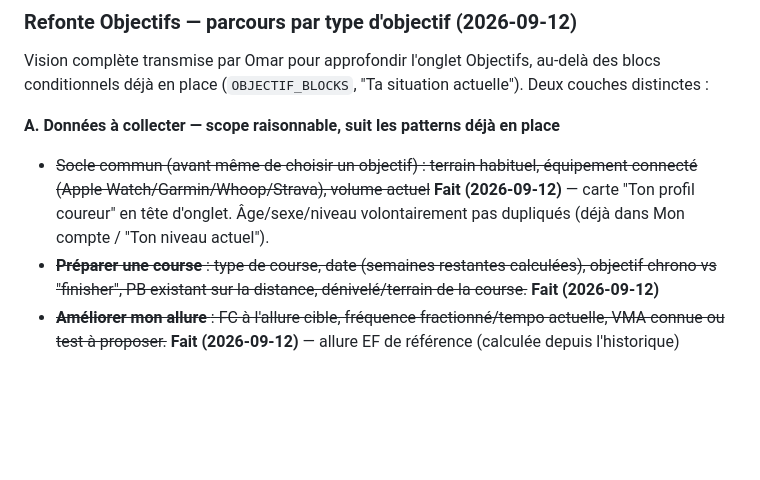
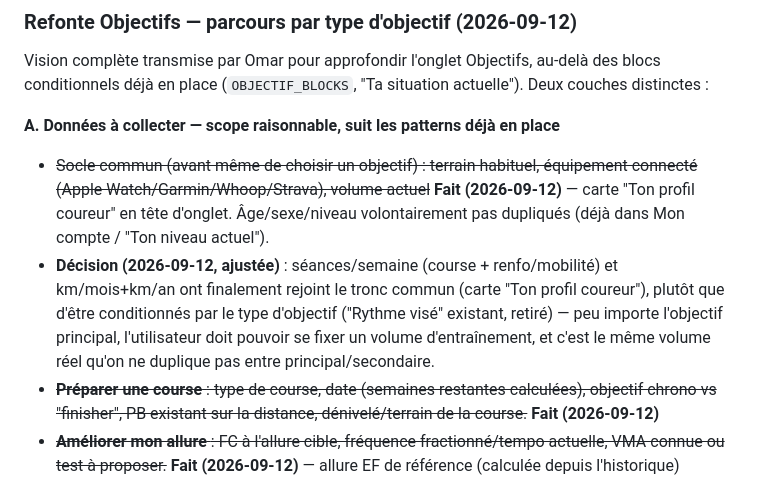
Before and after one commit to alemomar/myrunningapp, a Markdown page: Roadmap/roadmap.md, the part around the change. Drawn GitHub-style; blank space fills up the shorter version.

Commit message:
Roadmap: note l'ajustement séances/km vers le tronc commun
Co-Authored-By: Claude Sonnet 5 <noreply@anthropic.com>

```diff
--- a/Roadmap/roadmap.md
+++ b/Roadmap/roadmap.md
@@ -56,6 +56,7 @@ Vision complète transmise par Omar pour approfondir l'onglet Objectifs, au-del
 **A. Données à collecter — scope raisonnable, suit les patterns déjà en place**
 
 - ~~Socle commun (avant même de choisir un objectif) : terrain habituel, équipement connecté (Apple Watch/Garmin/Whoop/Strava), volume actuel~~ **Fait (2026-09-12)** — carte "Ton profil coureur" en tête d'onglet. Âge/sexe/niveau volontairement pas dupliqués (déjà dans Mon compte / "Ton niveau actuel").
+- **Décision (2026-09-12, ajustée)** : séances/semaine (course + renfo/mobilité) et km/mois+km/an ont finalement rejoint le tronc commun (carte "Ton profil coureur"), plutôt que d'être conditionnés par le type d'objectif ("Rythme visé" existant, retiré) — peu importe l'objectif principal, l'utilisateur doit pouvoir se fixer un volume d'entraînement, et c'est le même volume réel qu'on ne duplique pas entre principal/secondaire.
 - ~~**Préparer une course** : type de course, date (semaines restantes calculées), objectif chrono vs "finisher", PB existant sur la distance, dénivelé/terrain de la course.~~ **Fait (2026-09-12)**
 - ~~**Améliorer mon allure** : FC à l'allure cible, fréquence fractionné/tempo actuelle, VMA connue ou test à proposer.~~ **Fait (2026-09-12)** — allure EF de référence (calculée depuis l'historique) affichée aussi, en plus de la fréquence fractionné/tempo, FC cible et VMA.
 - ~~**Courir plus régulièrement** : créneaux/jours disponibles, principaux freins (motivation/météo/temps/fatigue), préférence de rappel.~~ **Fait (2026-09-12)** — nouveau bloc "Ta régularité" (fréquence actuelle déjà couverte par "Ta situation actuelle").
```
